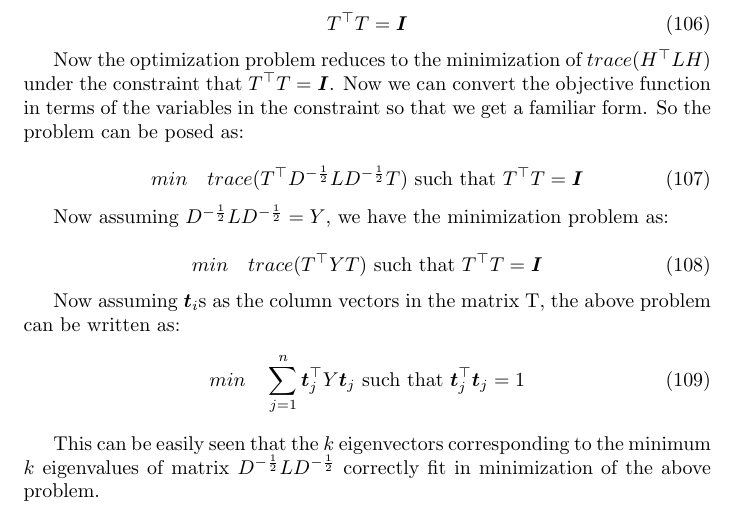
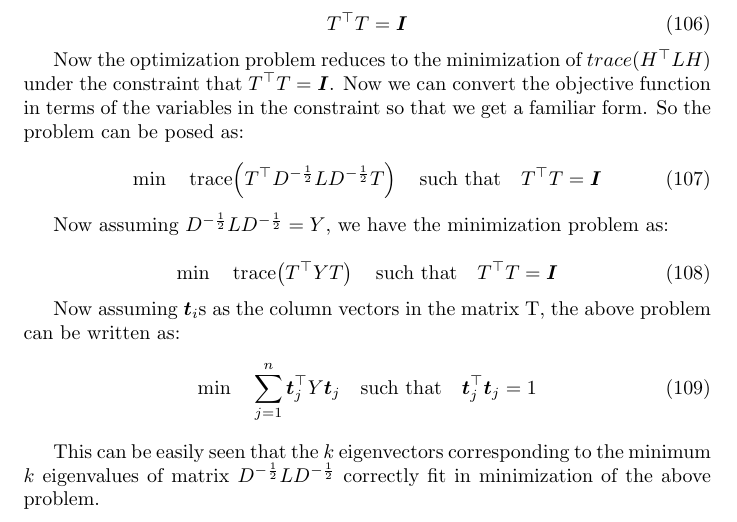
Before and after one commit to mathyharsha/unsupervised-learning, a LaTeX document (latex/main.tex): part of page 21 of 21, cut so that both start at the same text. Compiled offline with pdfLaTeX.

Commit message:
Fix formatting of minimization equations in main.tex

```diff
--- a/latex/main.tex
+++ b/latex/main.tex
@@ -1092,18 +1092,18 @@ T^{\top}T = \boldsymbol{I}
 Now the optimization problem reduces to the minimization of $trace(H^{\top}LH)$ under the constraint that $T^{\top}T = \boldsymbol{I}$. Now we can convert the objective function in terms of the variables in the constraint so that we get a familiar form. So the problem can be posed as:
 
 \begin{equation}
-min \textnormal{\quad} trace (T^{\top}D^{-\frac{1}{2}}LD^{-\frac{1}{2}}T) \textnormal{ such that } T^{\top}T = \boldsymbol{I}
+\min \quad \operatorname{trace}\!\left(T^{\top}D^{-\frac{1}{2}}LD^{-\frac{1}{2}}T\right) \quad \text{such that} \quad T^{\top}T = \boldsymbol{I}
 \end{equation}
 
 Now assuming $D^{-\frac{1}{2}}LD^{-\frac{1}{2}}=Y$, we have the minimization problem as:
 
 \begin{equation}
-min \textnormal{\quad} trace (T^{\top}YT) \textnormal{ such that } T^{\top}T = \boldsymbol{I}
+\min \quad \operatorname{trace}\!\left(T^{\top}YT\right) \quad \text{such that} \quad T^{\top}T = \boldsymbol{I}
 \end{equation}
 
 Now assuming $\boldsymbol{t}_{i}$s as the column vectors in the matrix T, the above problem can be written as:
 \begin{equation}
-min \quad \sum_{j=1}^{n} \boldsymbol{t}_{j}^{\top}Y\boldsymbol{t}_{j} \textnormal{ such that } \boldsymbol{t}_{j}^{\top}\boldsymbol{t}_{j} = 1
+\min \quad \sum_{j=1}^{n} \boldsymbol{t}_{j}^{\top}Y\boldsymbol{t}_{j} \quad \text{such that} \quad \boldsymbol{t}_{j}^{\top}\boldsymbol{t}_{j} = 1
 \end{equation}
 
 This can be easily seen that the $k$ eigenvectors corresponding to the minimum $k$ eigenvalues of matrix $D^{-\frac{1}{2}}LD^{-\frac{1}{2}}$ correctly fit in minimization of the above problem.
```
